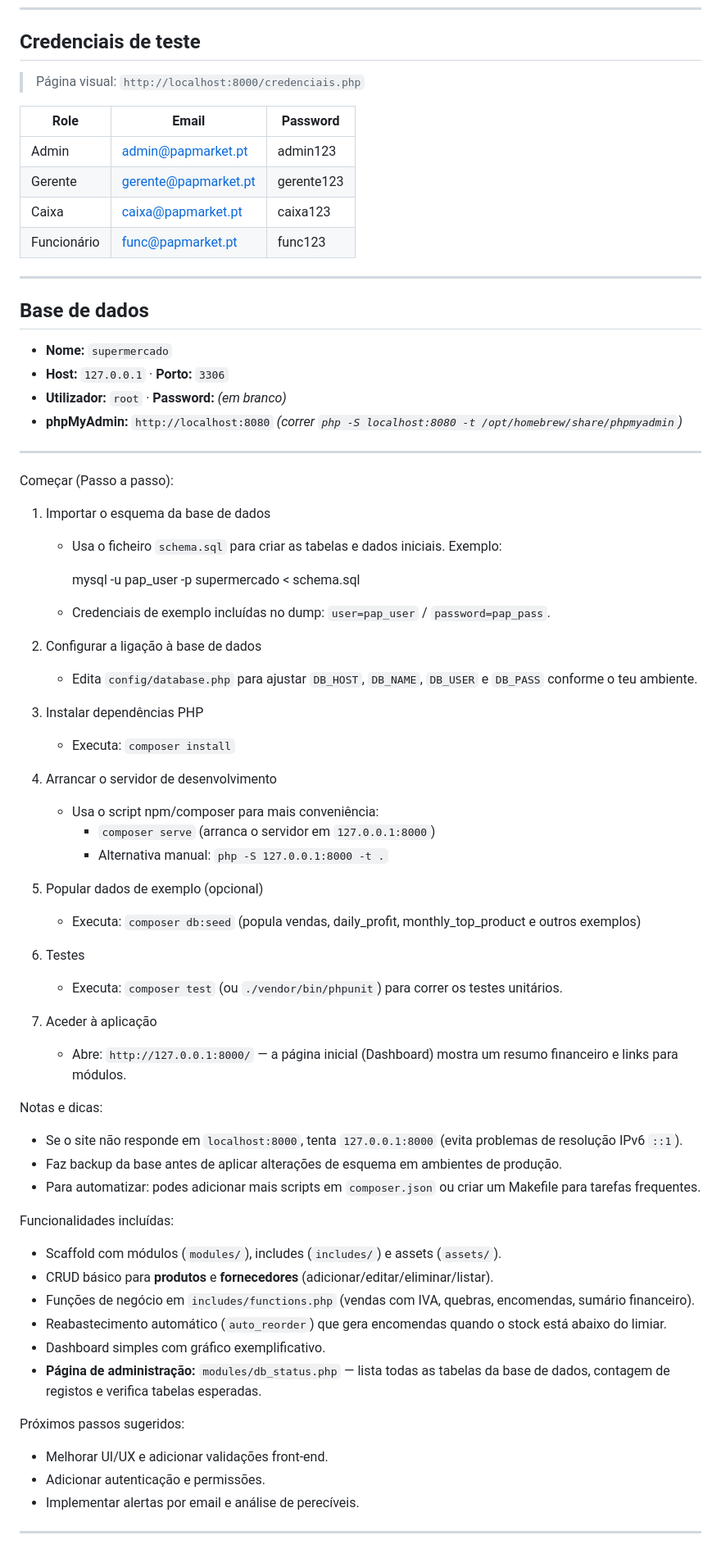
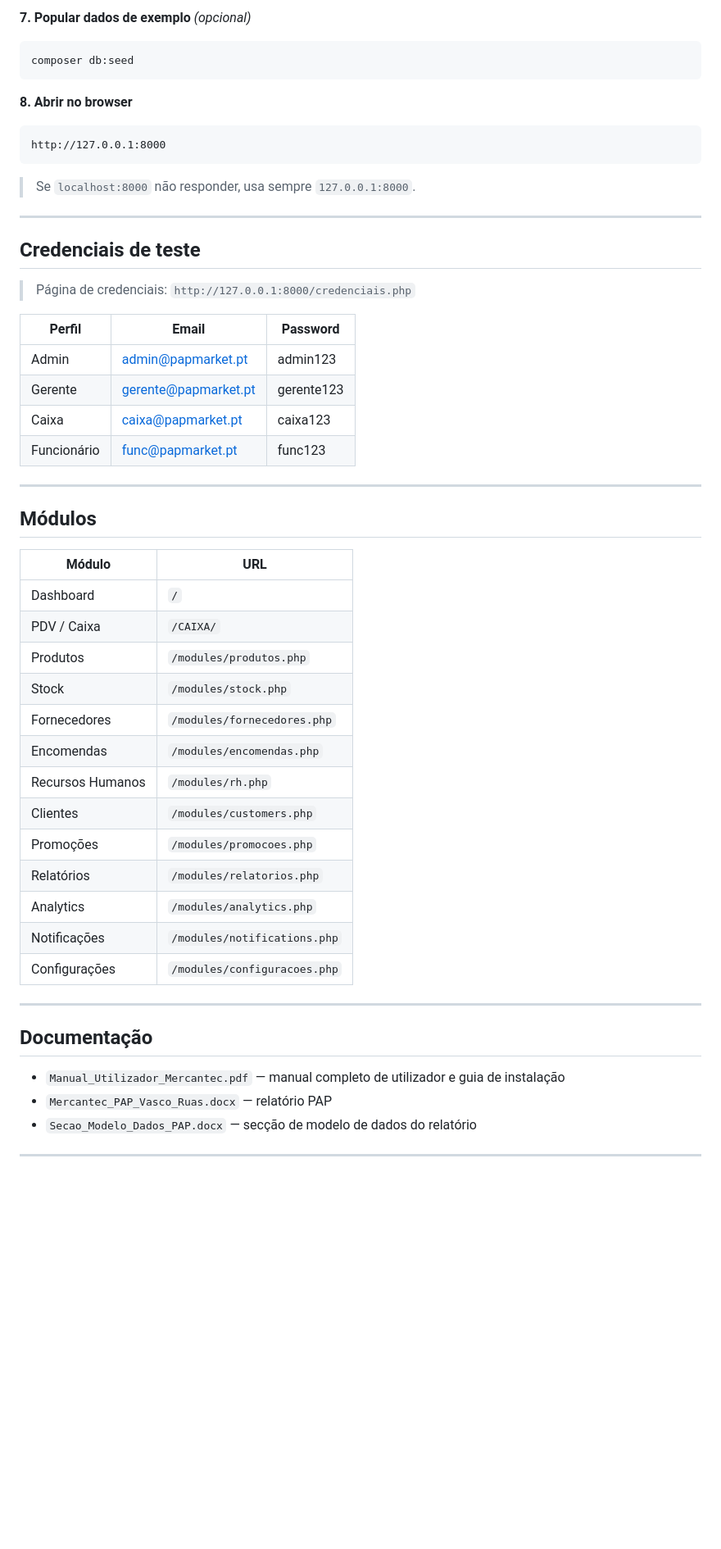
Before and after one commit to Ruasss1/PAP_projeto, a Markdown page: README.md, the part around one of its changes. Shown at 82% size. Drawn GitHub-style; blank space fills up the shorter version.

Commit message:
docs: atualizar README com instalação do Mercantec

````diff
--- a/README.md
+++ b/README.md
@@ -7,9 +87,25 @@ Sistema de gestão de supermercado — stock, vendas, RH, caixa e relatórios.
+**7. Popular dados de exemplo** *(opcional)*
+
+```bash
+composer db:seed
+```
+
+**8. Abrir no browser**
+
+```
+http://127.0.0.1:8000
+```
+
+> Se `localhost:8000` não responder, usa sempre `127.0.0.1:8000`.
+
+---
+
 ## Credenciais de teste
 
-> Página visual: `http://localhost:8000/credenciais.php`
+> Página de credenciais: `http://127.0.0.1:8000/credenciais.php`
 
-| Role | Email | Password |
-|------|-------|----------|
+| Perfil | Email | Password |
+|--------|-------|----------|
 | Admin | admin@papmarket.pt | admin123 |
 | Gerente | gerente@papmarket.pt | gerente123 |
 | Caixa | caixa@papmarket.pt | caixa123 |
@@ -17,69 +113,31 @@ Sistema de gestão de supermercado — stock, vendas, RH, caixa e relatórios.
 
 ---
 
-## Base de dados
+## Módulos
 
-- **Nome:** `supermercado`
-- **Host:** `127.0.0.1` · **Porto:** `3306`
-- **Utilizador:** `root` · **Password:** *(em branco)*
-- **phpMyAdmin:** `http://localhost:8080` *(correr `php -S localhost:8080 -t /opt/homebrew/share/phpmyadmin`)*
+| Módulo | URL |
+|--------|-----|
+| Dashboard | `/` |
+| PDV / Caixa | `/CAIXA/` |
+| Produtos | `/modules/produtos.php` |
+| Stock | `/modules/stock.php` |
+| Fornecedores | `/modules/fornecedores.php` |
+| Encomendas | `/modules/encomendas.php` |
+| Recursos Humanos | `/modules/rh.php` |
+| Clientes | `/modules/customers.php` |
+| Promoções | `/modules/promocoes.php` |
+| Relatórios | `/modules/relatorios.php` |
+| Analytics | `/modules/analytics.php` |
+| Notificações | `/modules/notifications.php` |
+| Configurações | `/modules/configuracoes.php` |
 
 ---
 
-Começar (Passo a passo):
+## Documentação
 
-1) Importar o esquema da base de dados
-
-   - Usa o ficheiro `schema.sql` para criar as tabelas e dados iniciais. Exemplo:
-
-     mysql -u pap_user -p supermercado < schema.sql
-
-   - Credenciais de exemplo incluídas no dump: `user=pap_user` / `password=pap_pass`.
-
-2) Configurar a ligação à base de dados
-
-   - Edita `config/database.php` para ajustar `DB_HOST`, `DB_NAME`, `DB_USER` e `DB_PASS` conforme o teu ambiente.
-
-3) Instalar dependências PHP
-
-   - Executa: `composer install`
-
-4) Arrancar o servidor de desenvolvimento
-
-   - Usa o script npm/composer para mais conveniência:
-     - `composer serve` (arranca o servidor em `127.0.0.1:8000`)
-     - Alternativa manual: `php -S 127.0.0.1:8000 -t .`
-
-5) Popular dados de exemplo (opcional)
-
-   - Executa: `composer db:seed` (popula vendas, daily_profit, monthly_top_product e outros exemplos)
-
-6) Testes
-
-   - Executa: `composer test` (ou `./vendor/bin/phpunit`) para correr os testes unitários.
-
-7) Aceder à aplicação
-
-   - Abre: `http://127.0.0.1:8000/` — a página inicial (Dashboard) mostra um resumo financeiro e links para módulos.
-
-Notas e dicas:
-
-- Se o site não responde em `localhost:8000`, tenta `127.0.0.1:8000` (evita problemas de resolução IPv6 `::1`).
-- Faz backup da base antes de aplicar alterações de esquema em ambientes de produção.
-- Para automatizar: podes adicionar mais scripts em `composer.json` ou criar um Makefile para tarefas frequentes.
-
-Funcionalidades incluídas:
-- Scaffold com módulos (`modules/`), includes (`includes/`) e assets (`assets/`).
-- CRUD básico para **produtos** e **fornecedores** (adicionar/editar/eliminar/listar).
-- Funções de negócio em `includes/functions.php` (vendas com IVA, quebras, encomendas, sumário financeiro).
-- Reabastecimento automático (`auto_reorder`) que gera encomendas quando o stock está abaixo do limiar.
-- Dashboard simples com gráfico exemplificativo.
-- **Página de administração:** `modules/db_status.php` — lista todas as tabelas da base de dados, contagem de registos e verifica tabelas esperadas.
-
-Próximos passos sugeridos:
-- Melhorar UI/UX e adicionar validações front-end.
-- Adicionar autenticação e permissões.
-- Implementar alertas por email e análise de perecíveis.
+- `Manual_Utilizador_Mercantec.pdf` — manual completo de utilizador e guia de instalação
+- `Mercantec_PAP_Vasco_Ruas.docx` — relatório PAP
+- `Secao_Modelo_Dados_PAP.docx` — secção de modelo de dados do relatório
 
 ---
 
````
Also changed, not shown: other parts of README.md (+82 -39 lines).
